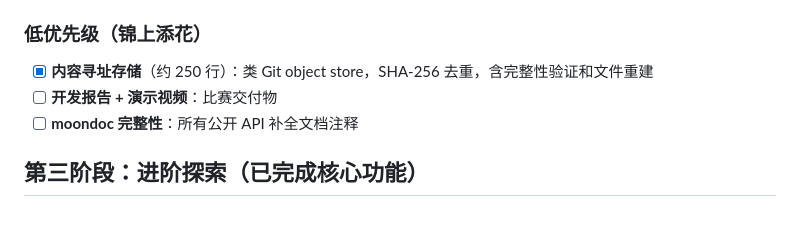
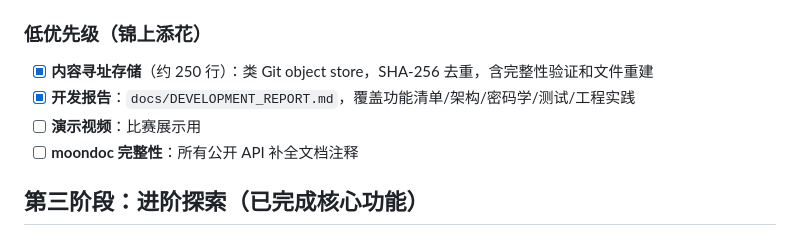
Before and after one commit to wenlittle/MoonEvidence, a Markdown page: docs/ROADMAP.md, the part around the change. GitHub-like rendering.

Commit message:
docs: update ROADMAP with completed development report
Co-authored-by: Cursor <cursoragent@cursor.com>

```diff
--- a/docs/ROADMAP.md
+++ b/docs/ROADMAP.md
@@ -51,7 +51,8 @@
 ### 低优先级（锦上添花）
 
 - [x] **内容寻址存储**（约 250 行）：类 Git object store，SHA-256 去重，含完整性验证和文件重建
-- [ ] **开发报告 + 演示视频**：比赛交付物
+- [x] **开发报告**：`docs/DEVELOPMENT_REPORT.md`，覆盖功能清单/架构/密码学/测试/工程实践
+- [ ] **演示视频**：比赛展示用
 - [ ] **moondoc 完整性**：所有公开 API 补全文档注释
 
 ## 第三阶段：进阶探索（已完成核心功能）
```
